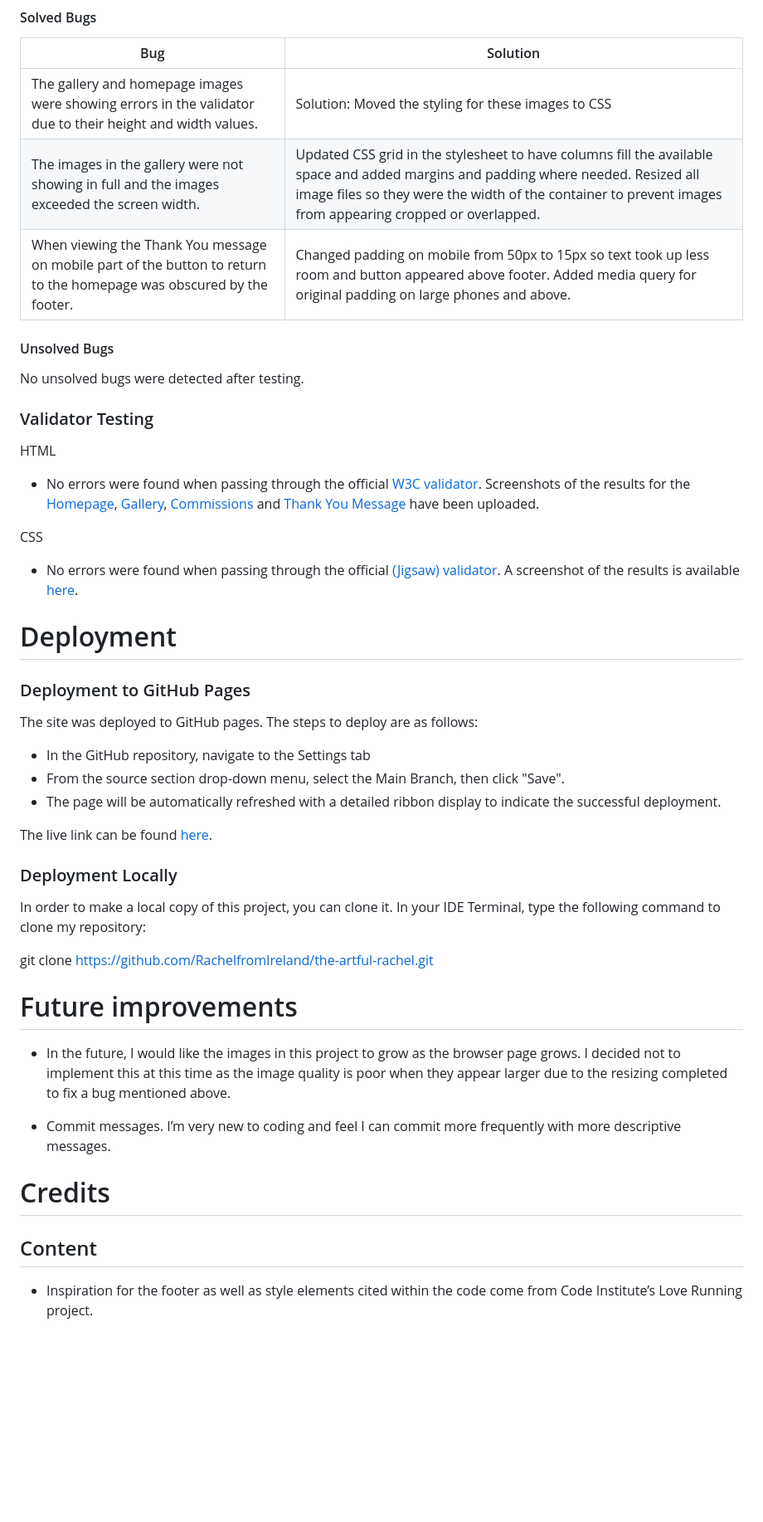
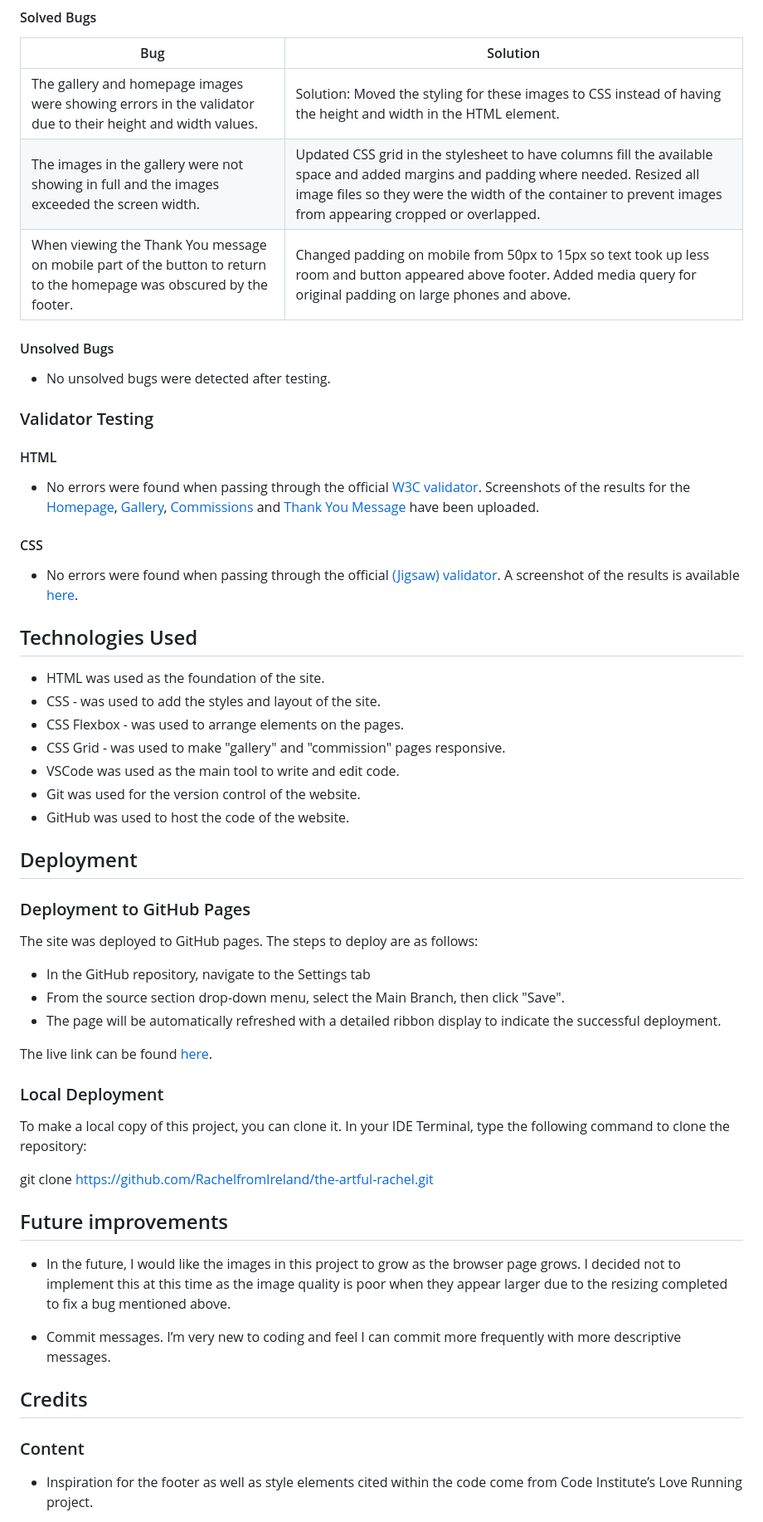
Before and after one commit to RachelfromIreland/the-artful-rachel, a Markdown page: README.md, the part around the change printed below. Shown: that part at 83% size. Rendered like a GitHub page; blank space fills up the shorter version.

Commit message:
Add contents section and improve heading formatting

```diff
--- a/README.md
+++ b/README.md
@@ -179,22 +190,32 @@ Charmonman from Google Fonts was used to attract viewers' attention to the artis
 #### Solved Bugs
 | Bug | Solution |
 | ---| ---|
-| The gallery and homepage images were showing errors in the validator due to their height and width values. | Solution: Moved the styling for these images to CSS |
+| The gallery and homepage images were showing errors in the validator due to their height and width values. | Solution: Moved the styling for these images to CSS instead of having the height and width in the HTML element. |
 | The images in the gallery were not showing in full and the images exceeded the screen width. | Updated CSS grid in the stylesheet to have columns fill the available space and added margins and padding where needed.  Resized all image files so they were the width of the container to prevent images from appearing cropped or overlapped. |
 | When viewing the Thank You message on mobile part of the button to return to the homepage was obscured by the footer. | Changed padding on mobile from 50px to 15px so text took up less room and button appeared above footer.  Added media query for original padding on large phones and above. |
 
 #### Unsolved Bugs
-No unsolved bugs were detected after testing.
+- No unsolved bugs were detected after testing.
 
 ### Validator Testing
-HTML
+#### HTML
 - No errors were found when passing through the official [W3C validator](https://validator.w3.org/).  Screenshots of the results for the [Homepage](/documents/html-validator-screenshot.png), [Gallery](/documents/gallery-validator-screenshot.png), [Commissions](/documents/form-validator-screenshot.png) and [Thank You Message](/documents/thanks-validator-screenshot.png) have been uploaded.
 
-CSS
+#### CSS
 - No errors were found when passing through the official [(Jigsaw) validator](https://jigsaw.w3.org/css-validator/).  A screenshot of the results is available [here](/documents/css-validator.png).
 
 
-# Deployment
+## Technologies Used
+- HTML was used as the foundation of the site.
+- CSS - was used to add the styles and layout of the site.
+- CSS Flexbox - was used to arrange elements on the pages.
+- CSS Grid - was used to make "gallery" and "commission" pages responsive.
+- VSCode was used as the main tool to write and edit code.
+- Git was used for the version control of the website.
+- GitHub was used to host the code of the website.
+
+
+## Deployment
 ### Deployment to GitHub Pages
 The site was deployed to GitHub pages. The steps to deploy are as follows:
 - In the GitHub repository, navigate to the Settings tab
@@ -202,18 +223,18 @@ The site was deployed to GitHub pages. The steps to deploy are as follows:
 - The page will be automatically refreshed with a detailed ribbon display to indicate the successful deployment.
 
 The live link can be found [here](https://rachelfromireland.github.io/the-artful-rachel/).
-### Deployment Locally
-In order to make a local copy of this project, you can clone it. In your IDE Terminal, type the following command to clone my repository:
+### Local Deployment
+To make a local copy of this project, you can clone it. In your IDE Terminal, type the following command to clone the repository:
 
 git clone https://github.com/RachelfromIreland/the-artful-rachel.git
 
-# Future improvements
+## Future improvements
 - In the future, I would like the images in this project to grow as the browser page grows.  I decided not to implement this at this time as the image quality is poor when they appear larger due to the resizing completed to fix a bug mentioned above.
 
 - Commit messages.  I’m very new to coding and feel I can commit more frequently with more descriptive messages.
 
-# Credits
-## Content
+## Credits
+### Content
 - Inspiration for the footer as well as style elements cited within the code come from Code Institute’s Love Running project.
 
 - Elements of the CSS styling are directly inspired by my mentor Julia Konovalova’s [“Animal Shelter”](https://github.com/IuliiaKonovalova/animal_shelter/blob/main/gallery.html#L69C10-L73C25) project, these have also been cited in the code.
```
Also changed, not shown: other parts of README.md (+39 -28 lines).
